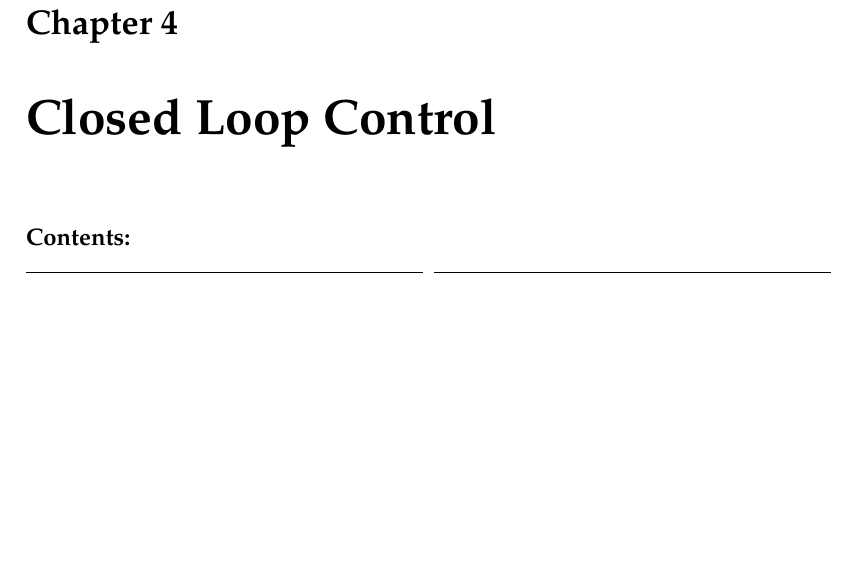
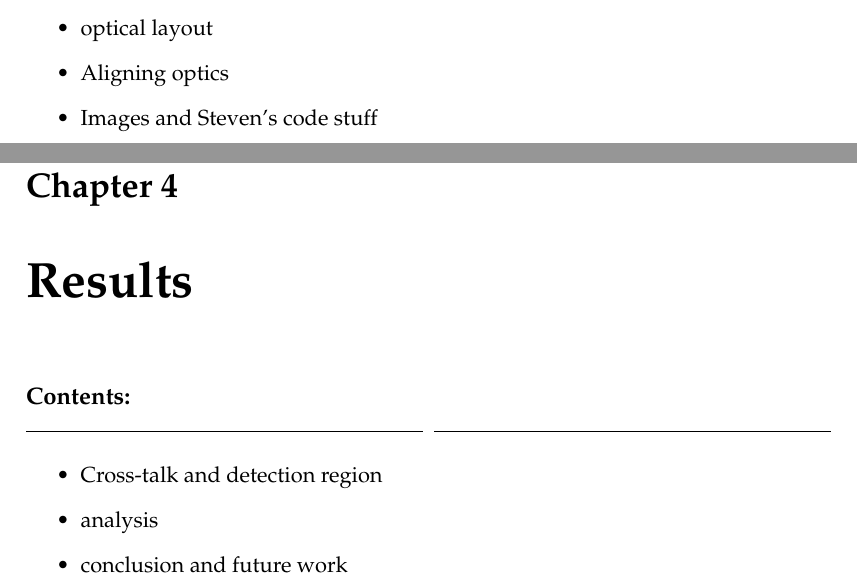
Before and after one commit to Astrotech89/GMT_Thesis, a LaTeX thesis (main.tex, which reads Chapters/Chapter3.tex, Chapters/Chapter4.tex): part of page 27 of 31 before the commit and two parts of pages 25 and 27 of 31 after it, the two joined at a grey line, cut at the place of the change, the shorter picture padded with empty space. Compiled offline with pdfLaTeX.

Commit message:
skeleton edits

```diff
--- a/Chapters/Chapter3.tex
+++ b/Chapters/Chapter3.tex
@@ -11,3 +11,8 @@
 % \tableofcontents
 
 % \vspace{5mm}
+\begin{itemize}
+    \item optical layout
+    \item Aligning optics
+    \item Images and Steven's code stuff
+\end{itemize}
--- a/Chapters/Chapter4.tex
+++ b/Chapters/Chapter4.tex
@@ -1,4 +1,4 @@
-\chapter{Closed Loop Control} % Main chapter title
+\chapter{Results} % Main chapter title
 \noindent\textbf{\large Contents:}
 
 \noindent\hrulefill
@@ -6,3 +6,9 @@
 \noindent\printcontents[chapters]{}{1}{}
 \noindent\hrulefill
 \label{Chapter4}
+
+\begin{itemize}
+    \item Cross-talk and detection region
+    \item analysis
+    \item conclusion and future work
+\end{itemize}
```
Also changed, not shown: Chapters/Chapter1.tex (+6 -1 lines), Chapters/Chapter2.tex (+9 -0 lines), Chapters/Chapter5.tex (+1 -0 lines).
